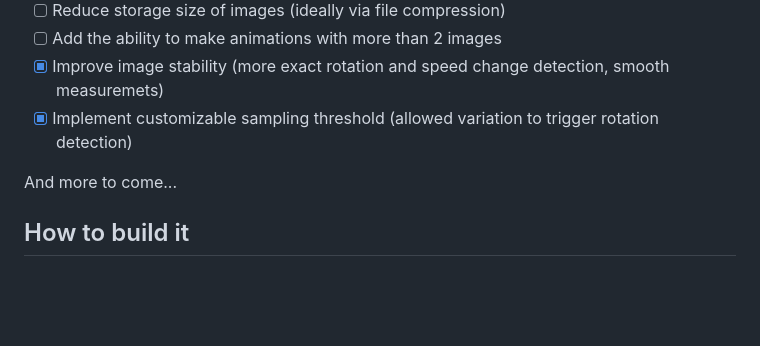
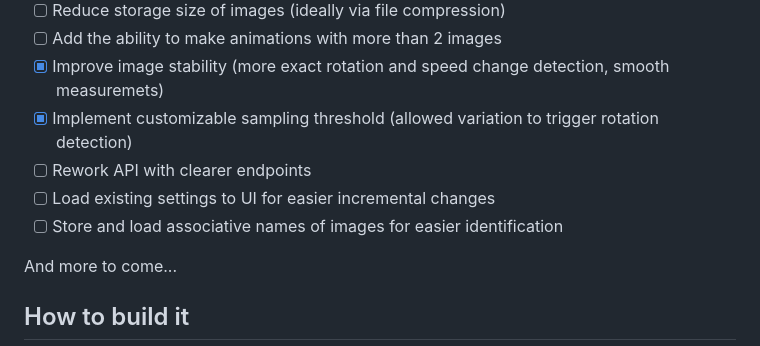
Before and after one commit to BikeBeamer/BikeBeamer, a Markdown page: README.md, the part around the change. Drawn GitHub-style; blank space fills up the shorter version.

Commit message:
Added new software goals to README.

```diff
--- a/README.md
+++ b/README.md
@@ -47,6 +47,9 @@ I generally try to minimize dependencies, but I'm a one man crew and can therefo
 - [ ] Add the ability to make animations with more than 2 images
 - [x] Improve image stability (more exact rotation and speed change detection, smooth measuremets)
 - [x] Implement customizable sampling threshold (allowed variation to trigger rotation detection)
+- [ ] Rework API with clearer endpoints
+- [ ] Load existing settings to UI for easier incremental changes
+- [ ] Store and load associative names of images for easier identification
 
 And more to come...
 
```
